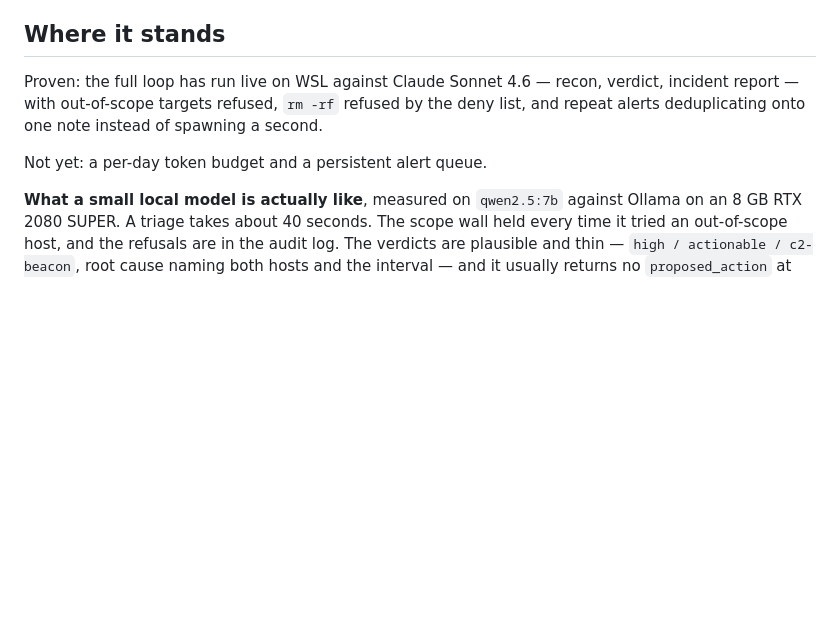
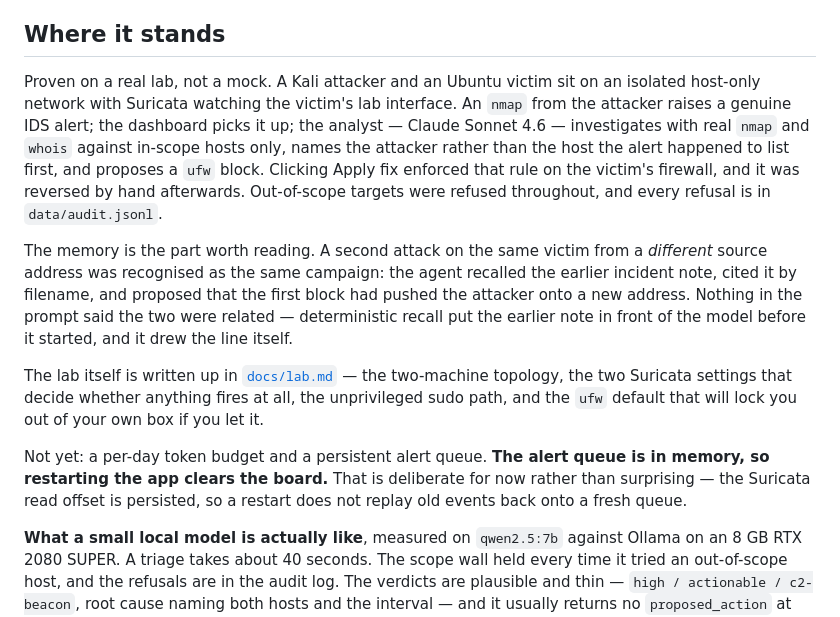
Before and after one commit to TylerKomander/SentinelAgent, a Markdown page: README.md, the part around the change. Rendered like a GitHub page; blank space fills up the shorter version.

```diff
--- a/README.md
+++ b/README.md
@@ -97,11 +97,27 @@ job needs.
 
 ## Where it stands
 
-Proven: the full loop has run live on WSL against Claude Sonnet 4.6 — recon, verdict, incident report
-— with out-of-scope targets refused, `rm -rf` refused by the deny list, and repeat alerts deduplicating
-onto one note instead of spawning a second.
+Proven on a real lab, not a mock. A Kali attacker and an Ubuntu victim sit on an isolated host-only
+network with Suricata watching the victim's lab interface. An `nmap` from the attacker raises a
+genuine IDS alert; the dashboard picks it up; the analyst — Claude Sonnet 4.6 — investigates with
+real `nmap` and `whois` against in-scope hosts only, names the attacker rather than the host the
+alert happened to list first, and proposes a `ufw` block. Clicking Apply fix enforced that rule on
+the victim's firewall, and it was reversed by hand afterwards. Out-of-scope targets were refused
+throughout, and every refusal is in `data/audit.jsonl`.
 
-Not yet: a per-day token budget and a persistent alert queue.
+The memory is the part worth reading. A second attack on the same victim from a *different* source
+address was recognised as the same campaign: the agent recalled the earlier incident note, cited it
+by filename, and proposed that the first block had pushed the attacker onto a new address. Nothing
+in the prompt said the two were related — deterministic recall put the earlier note in front of the
+model before it started, and it drew the line itself.
+
+The lab itself is written up in [`docs/lab.md`](docs/lab.md) — the two-machine topology, the two
+Suricata settings that decide whether anything fires at all, the unprivileged sudo path, and the
+`ufw` default that will lock you out of your own box if you let it.
+
+Not yet: a per-day token budget and a persistent alert queue. **The alert queue is in memory, so
+restarting the app clears the board.** That is deliberate for now rather than surprising — the
+Suricata read offset is persisted, so a restart does not replay old events back onto a fresh queue.
 
 **What a small local model is actually like**, measured on `qwen2.5:7b` against Ollama on an
 8 GB RTX 2080 SUPER. A triage takes about 40 seconds. The scope wall held every time it tried an
```
Also changed, not shown: docs/lab.md (added, +126 -0 lines).
